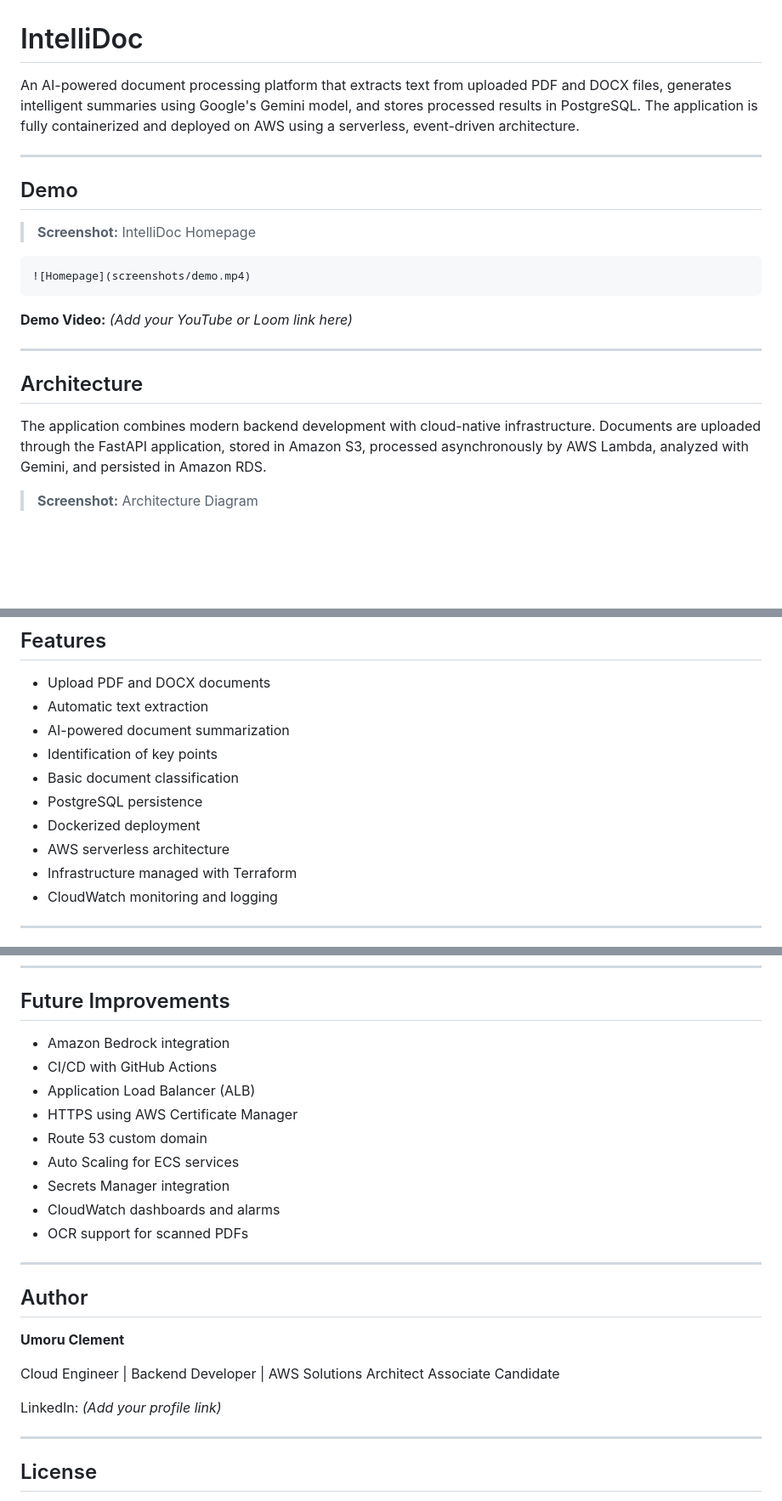
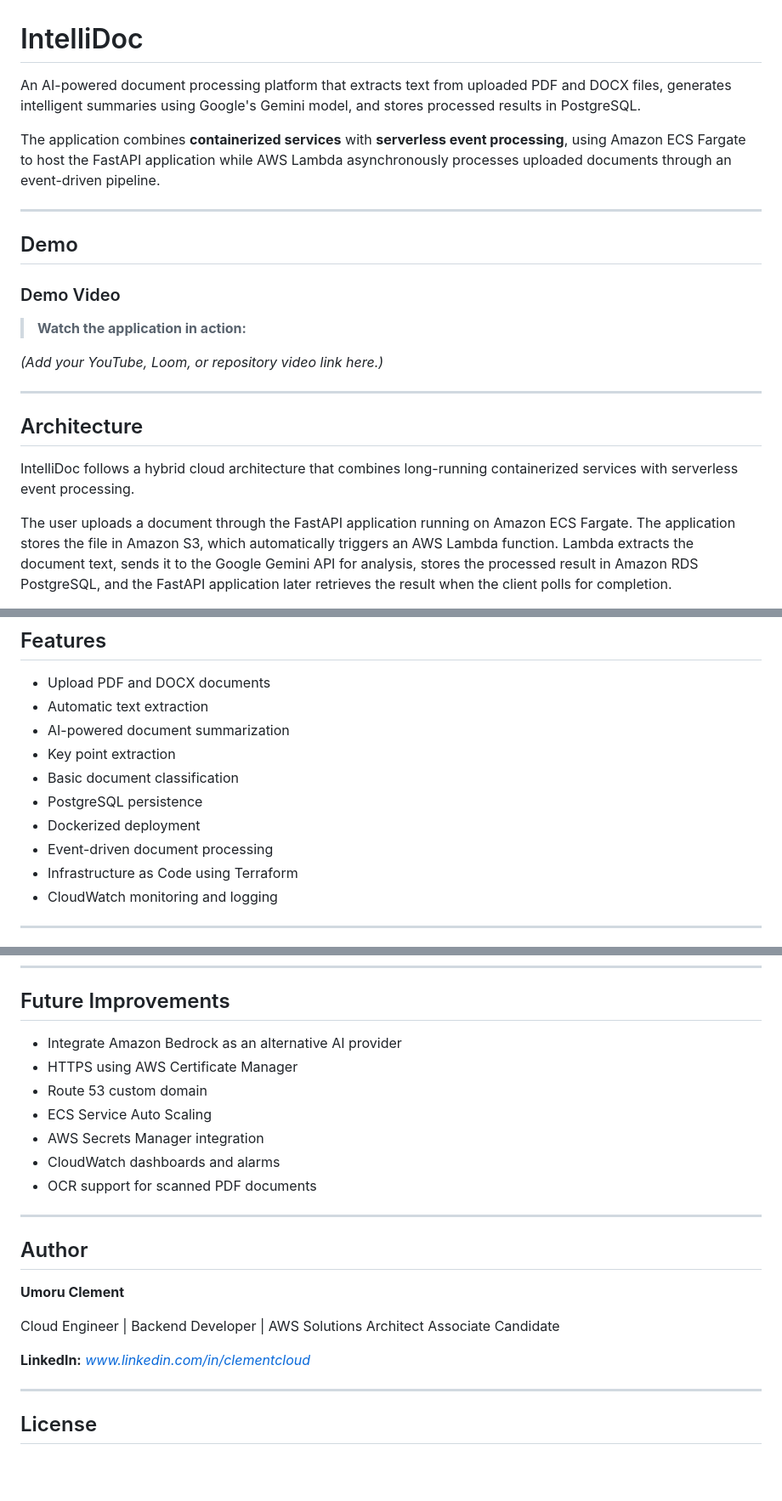
Before and after one commit to clemcloud/intellidoc, a Markdown page: README.md, 3 parts joined by grey strips. Shown at 85% size. Rendered like a GitHub page; blank space fills up the shorter version.

Commit message:
Edited my overview readme

````diff
--- a/README.md
+++ b/README.md
@@ -1,24 +1,24 @@
 # IntelliDoc
 
-An AI-powered document processing platform that extracts text from uploaded PDF and DOCX files, generates intelligent summaries using Google's Gemini model, and stores processed results in PostgreSQL. The application is fully containerized and deployed on AWS using a serverless, event-driven architecture.
+An AI-powered document processing platform that extracts text from uploaded PDF and DOCX files, generates intelligent summaries using Google's Gemini model, and stores processed results in PostgreSQL.
+
+The application combines **containerized services** with **serverless event processing**, using Amazon ECS Fargate to host the FastAPI application while AWS Lambda asynchronously processes uploaded documents through an event-driven pipeline.
 
 ---
 
 ## Demo
 
-> **Screenshot:** IntelliDoc Homepage
+### Demo Video
 
-```markdown
-![Homepage](screenshots/demo.mp4)
-```
+> **Watch the application in action:**
 
-**Demo Video:** *(Add your YouTube or Loom link here)*
+*(Add your YouTube, Loom, or repository video link here.)*
 
 ---
 
 ## Architecture
 
-The application combines modern backend development with cloud-native infrastructure. Documents are uploaded through the FastAPI application, stored in Amazon S3, processed asynchronously by AWS Lambda, analyzed with Gemini, and persisted in Amazon RDS.
+IntelliDoc follows a hybrid cloud architecture that combines long-running containerized services with serverless event processing.
 
-> **Screenshot:** Architecture Diagram
+The user uploads a document through the FastAPI application running on Amazon ECS Fargate. The application stores the file in Amazon S3, which automatically triggers an AWS Lambda function. Lambda extracts the document text, sends it to the Google Gemini API for analysis, stores the processed result in Amazon RDS PostgreSQL, and the FastAPI application later retrieves the result when the client polls for completion.
 
@@ -32,12 +31,12 @@ The application combines modern backend development with cloud-native infrastruc
 * Upload PDF and DOCX documents
 * Automatic text extraction
 * AI-powered document summarization
-* Identification of key points
+* Key point extraction
 * Basic document classification
 * PostgreSQL persistence
 * Dockerized deployment
-* AWS serverless architecture
-* Infrastructure managed with Terraform
+* Event-driven document processing
+* Infrastructure as Code using Terraform
 * CloudWatch monitoring and logging
 
 ---
@@ -153,15 +146,13 @@ http://127.0.0.1:8000
 
 ## Future Improvements
 
-* Amazon Bedrock integration
-* CI/CD with GitHub Actions
-* Application Load Balancer (ALB)
+* Integrate Amazon Bedrock as an alternative AI provider
 * HTTPS using AWS Certificate Manager
 * Route 53 custom domain
-* Auto Scaling for ECS services
-* Secrets Manager integration
+* ECS Service Auto Scaling
+* AWS Secrets Manager integration
 * CloudWatch dashboards and alarms
-* OCR support for scanned PDFs
+* OCR support for scanned PDF documents
 
 ---
 
@@ -171,7 +162,7 @@ http://127.0.0.1:8000
 
 Cloud Engineer | Backend Developer | AWS Solutions Architect Associate Candidate
 
-LinkedIn: *(Add your profile link)*
+**LinkedIn:** *www.linkedin.com/in/clementcloud*
 
 ---
 
````
Also changed, not shown: other parts of README.md (+9 -16 lines).
